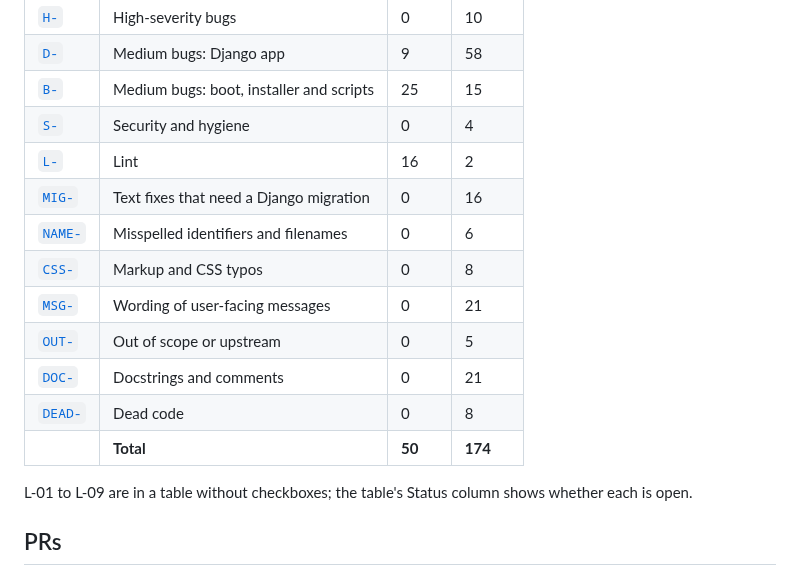
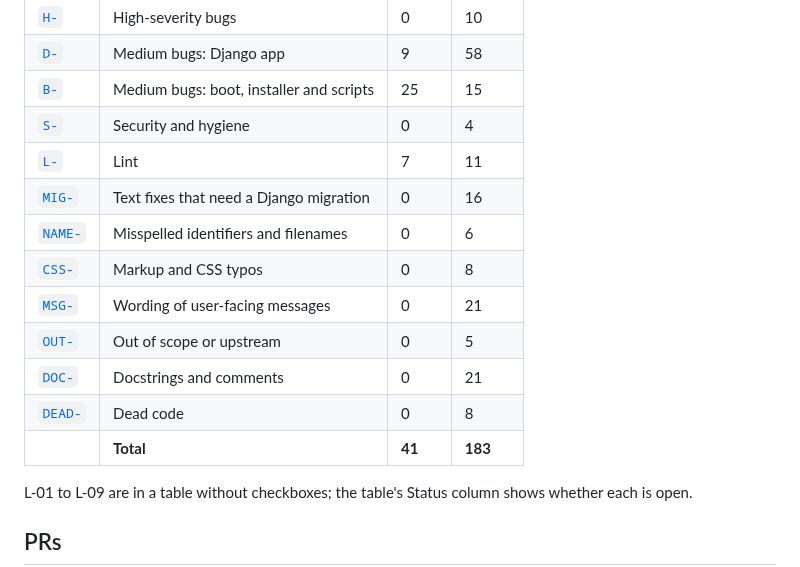
Before and after one commit to mprov-ng/mprov_control_center, a Markdown page: REVIEW-2026-10.md, the part around one of its changes. Drawn GitHub-style.

```diff
--- a/REVIEW-2026-10.md
+++ b/REVIEW-2026-10.md
@@ -18,7 +18,7 @@ Each open item has an ID. Ask for one by name, for example "fix H-01", or for a
 | [`D-`](#medium-django-app) | Medium bugs: Django app | 9 | 58 |
 | [`B-`](#medium-boot-installer-and-scripts) | Medium bugs: boot, installer and scripts | 25 | 15 |
 | [`S-`](#security-and-hygiene) | Security and hygiene | 0 | 4 |
-| [`L-`](#2-lint-ruff-and-shellcheck) | Lint | 16 | 2 |
+| [`L-`](#2-lint-ruff-and-shellcheck) | Lint | 7 | 11 |
 | [`MIG-`](#needs-a-django-migration-model-help_text-verbose_name-default-or-meta) | Text fixes that need a Django migration | 0 | 16 |
 | [`NAME-`](#identifiers-and-filenames-code-changes) | Misspelled identifiers and filenames | 0 | 6 |
 | [`CSS-`](#markup-and-css-changes-rendering) | Markup and CSS typos | 0 | 8 |
@@ -26,7 +26,7 @@ Each open item has an ID. Ask for one by name, for example "fix H-01", or for a
 | [`OUT-`](#out-of-scope-or-upstream) | Out of scope or upstream | 0 | 5 |
 | [`DOC-`](#4-docstrings-and-comments-that-were-not-fixed) | Docstrings and comments | 0 | 21 |
 | [`DEAD-`](#5-dead-code) | Dead code | 0 | 8 |
-| | **Total** | **50** | **174** |
+| | **Total** | **41** | **183** |
 
 L-01 to L-09 are in a table without checkboxes; the table's Status column shows whether each is open.
 
```
Also changed, not shown: other parts of REVIEW-2026-10.md (+25 -17 lines).
